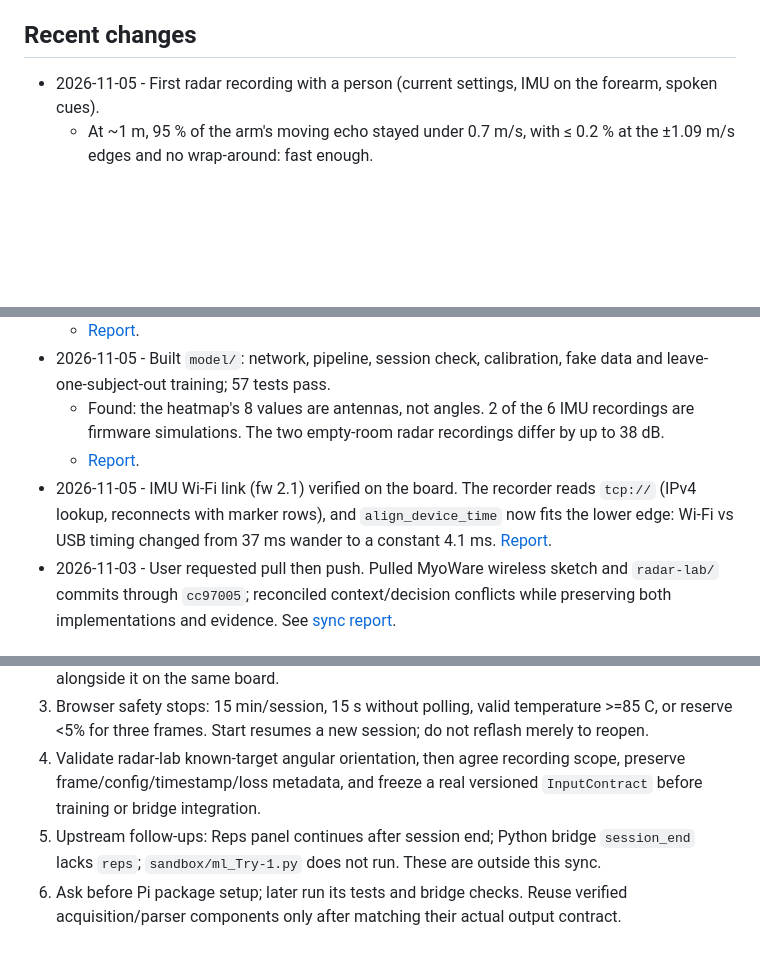
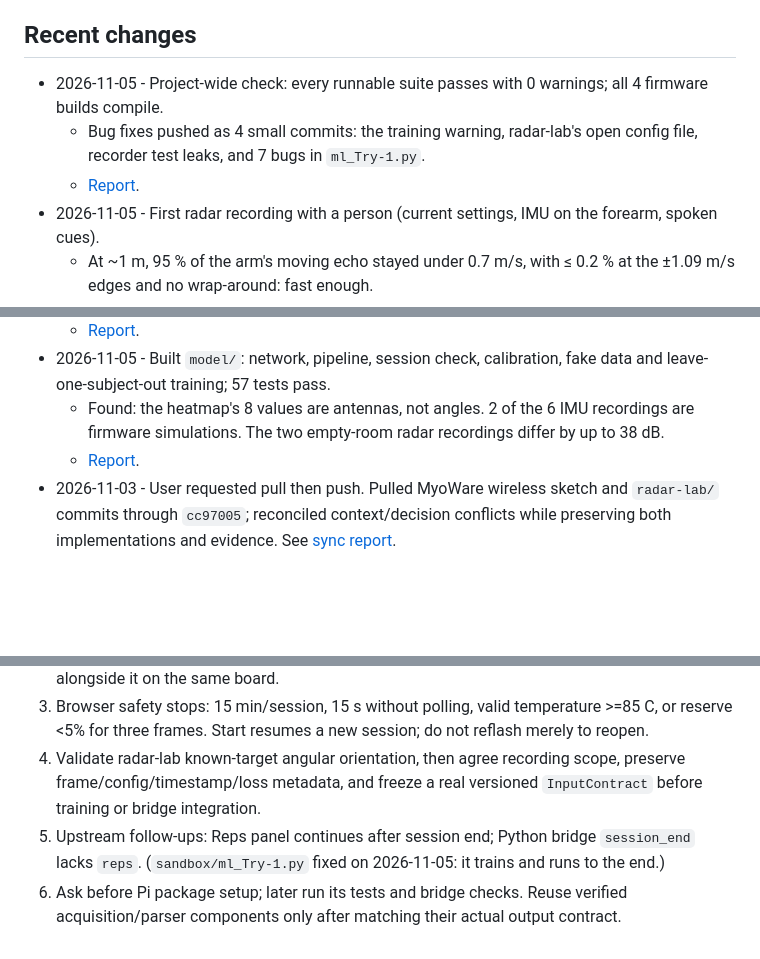
Before and after one commit to Thor1006/AEII-2026, a Markdown page: CLAUDE/CONTEXT.md, 3 parts joined by grey strips. GitHub-like rendering; blank space fills up the shorter version.

```diff
--- a/CLAUDE/CONTEXT.md
+++ b/CLAUDE/CONTEXT.md
@@ -22,6 +22,9 @@
 - **Paused by user:** do not install `pi-bridge/` packages (`websockets`, `numpy`) until actual Pi setup; ask then. The bridge has not run.
 
 ## Recent changes
+- 2026-11-05 - Project-wide check: every runnable suite passes with 0 warnings; all 4 firmware builds compile.
+  - Bug fixes pushed as 4 small commits: the training warning, radar-lab's open config file, recorder test leaks, and 7 bugs in `ml_Try-1.py`.
+  - [Report](output/2026-11-05-2040-project-audit.md).
 - 2026-11-05 - First radar recording with a person (current settings, IMU on the forearm, spoken cues).
   - At ~1 m, 95 % of the arm's moving echo stayed under 0.7 m/s, with ≤ 0.2 % at the ±1.09 m/s edges and no wrap-around: fast enough.
   - The IMU lost half its data on the moving arm (I²C errors). Left/right still undetermined.
@@ -33,7 +36,6 @@
 - 2026-11-05 - Built `model/`: network, pipeline, session check, calibration, fake data and leave-one-subject-out training; 57 tests pass.
   - Found: the heatmap's 8 values are antennas, not angles. 2 of the 6 IMU recordings are firmware simulations. The two empty-room radar recordings differ by up to 38 dB.
   - [Report](output/2026-11-05-1316-neural-network-pipeline.md).
-- 2026-11-05 - IMU Wi-Fi link (fw 2.1) verified on the board. The recorder reads `tcp://` (IPv4 lookup, reconnects with marker rows), and `align_device_time` now fits the lower edge: Wi-Fi vs USB timing changed from 37 ms wander to a constant 4.1 ms. [Report](output/2026-11-05-0012-imu-wifi-link.md).
 - 2026-11-03 - User requested pull then push. Pulled MyoWare wireless sketch and `radar-lab/` commits through `cc97005`; reconciled context/decision conflicts while preserving both implementations and evidence. See [sync report](output/2026-11-03-repository-sync.md).
 
 ## Open questions
@@ -60,5 +62,5 @@
 1. Before switching demos, stop the current collector and release serial ports. Browser Start/Stop affects both pages; original Close viewer shuts their shared service. Never run radar-lab alongside it on the same board.
 2. Browser safety stops: 15 min/session, 15 s without polling, valid temperature >=85 C, or reserve <5% for three frames. Start resumes a new session; do not reflash merely to reopen.
 3. Validate radar-lab known-target angular orientation, then agree recording scope, preserve frame/config/timestamp/loss metadata, and freeze a real versioned `InputContract` before training or bridge integration.
-4. Upstream follow-ups: Reps panel continues after session end; Python bridge `session_end` lacks `reps`; `sandbox/ml_Try-1.py` does not run. These are outside this sync.
+4. Upstream follow-ups: Reps panel continues after session end; Python bridge `session_end` lacks `reps`. (`sandbox/ml_Try-1.py` fixed on 2026-11-05: it trains and runs to the end.)
 5. Ask before Pi package setup; later run its tests and bridge checks. Reuse verified acquisition/parser components only after matching their actual output contract.
```
Also changed, not shown: CLAUDE/output/2026-11-05-2040-project-audit.md (added, +78 -0 lines), CLAUDE/plans/2026-11-05-project-audit-fixes.md (added, +75 -0 lines).
